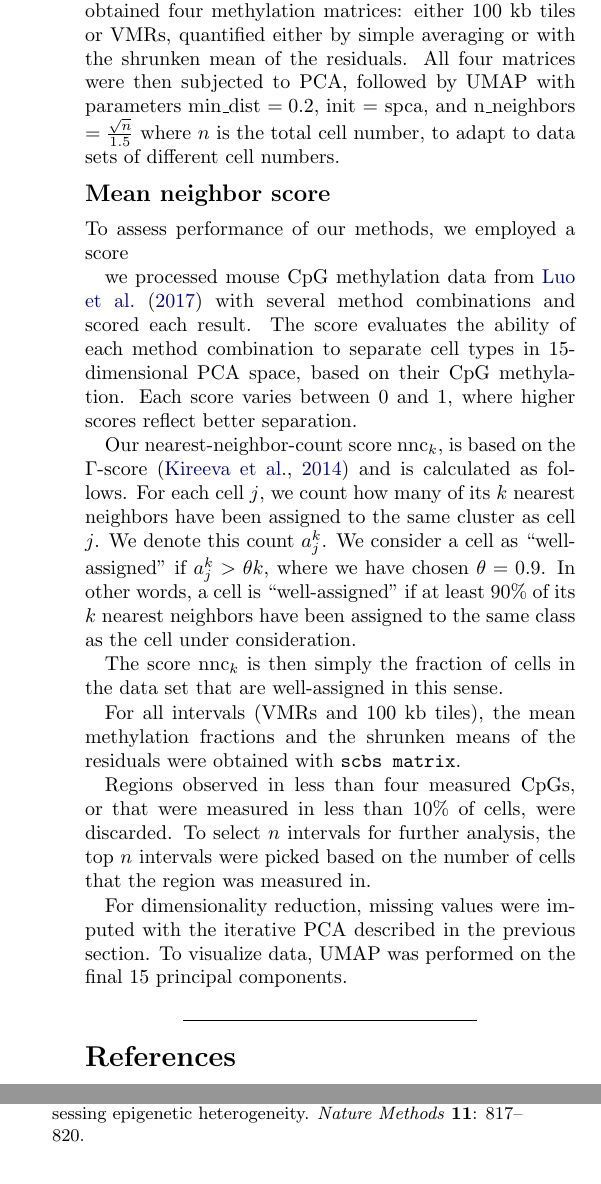
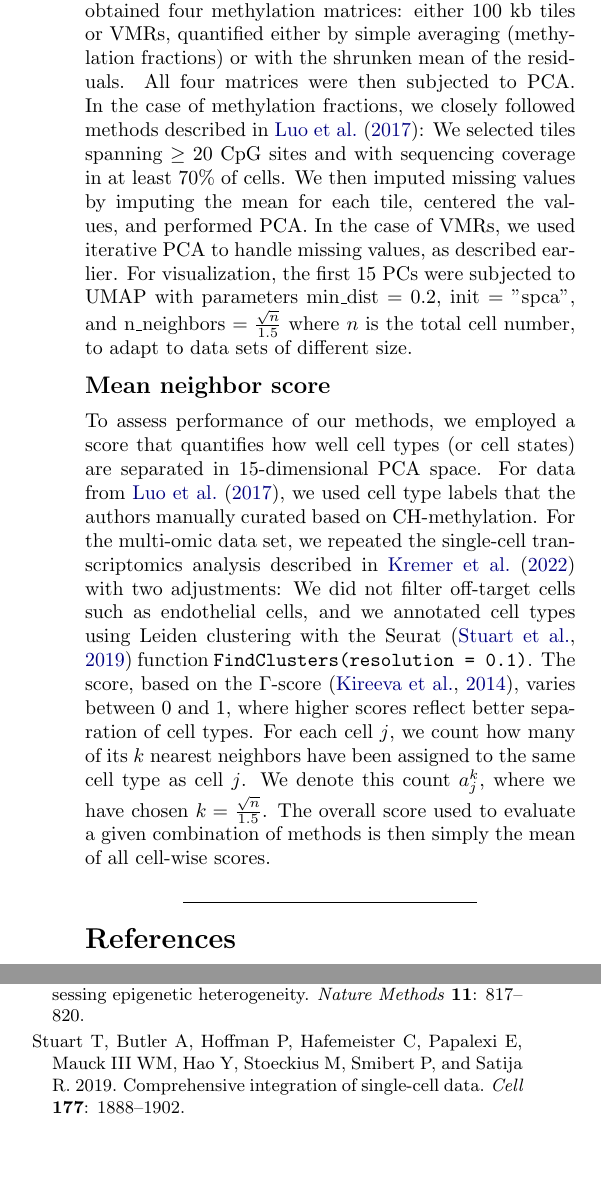
Before and after one commit to anders-biostat/scbs-paper, a LaTeX document (paper.tex): two parts of the columns of page 11 of 13, joined at a grey line, cut so that both start at the same text. Compiled offline with pdfLaTeX.

Commit message:
work on methods

```diff
--- a/paper.tex
+++ b/paper.tex
@@ -571,34 +573,23 @@ The mm10 mouse genome was then annotated with genomic intervals that were either
 Methylation fractions, commonly represented as percentages, and the shrunken means of residuals were quantified with \texttt{scbs matrix} for both VMRs and tiles.
 The same analysis was repeated for scBS data from \citet{luo2017single}, and for smaller data sets generated by randomly sub-sampling cells separately from both data sets.
 For each data set, we thus obtained four methylation matrices:
-either 100~kb tiles or VMRs, quantified either by simple averaging or with the shrunken mean of the residuals.
-All four matrices were then subjected to PCA, followed by UMAP with parameters min\_dist $=0.2$, init $=$ spca, and n\_neighbors $=\frac{\sqrt{n}}{1.5}$ where $n$ is the total cell number, to adapt to data sets of different cell numbers.
+either 100~kb tiles or VMRs, quantified either by simple averaging (methylation fractions) or with the shrunken mean of the residuals.
+All four matrices were then subjected to PCA.
+In the case of methylation fractions, we closely followed methods described in \citet{luo2017single}:
+We selected tiles spanning $\ge20$ CpG sites and with sequencing coverage in at least 70\% of cells.
+We then imputed missing values by imputing the mean for each tile, centered the values, and performed PCA.
+In the case of VMRs, we used iterative PCA to handle missing values, as described earlier.
+For visualization, the first 15 PCs were subjected to UMAP with parameters min\_dist $=0.2$, init $=$ "spca", and n\_neighbors $=\frac{\sqrt{n}}{1.5}$ where $n$ is the total cell number, to adapt to data sets of different size.
 
 \subsection{Mean neighbor score} \label{methods:score}
-To assess performance of our methods, we employed a score
-
-we processed mouse CpG methylation data from \citet{luo2017single} with several method combinations and scored each result.
-The score evaluates the ability of each method combination to separate cell types in 15-dimensional PCA space, based on their CpG methylation.
-Each score varies between 0 and 1, where higher scores reflect better separation.
-
-Our nearest-neighbor-count score $\text{nnc}_k$, is based on the $\Gamma$-score \citep{Kireeva_2014} and is calculated as follows.
-For each cell $j$, we count how many of its $k$ nearest neighbors have been assigned to the same cluster as cell $j$.
-We denote this count $a^k_j$.
-We consider a cell as ``well-assigned'' if $a^k_j>\theta k$, where we have chosen $\theta=0.9$.
-In other words, a cell is ``well-assigned'' if at least 90\% of its $k$ nearest neighbors have been assigned to the same class as the cell under consideration.
-
-The score $\text{nnc}_k$ is then simply the fraction of cells in the data set that are well-assigned in this sense.
-
-
-
-% WIP
-For all intervals (VMRs and 100~kb tiles), the mean methylation fractions and the shrunken means of the residuals were obtained with \texttt{scbs matrix}.
-
-Regions observed in less than four measured CpGs, or that were measured in less than 10\% of cells, were discarded.
-To select $n$ intervals for further analysis, the top $n$ intervals were picked based on the number of cells that the region was measured in.
-
-For dimensionality reduction, missing values were imputed with the iterative PCA described in the previous section.
-To visualize data, UMAP was performed on the final 15 principal components.
+To assess performance of our methods, we employed a score that quantifies how well cell types (or cell states) are separated in 15-dimensional PCA space.
+For data from \citet{luo2017single}, we used cell type labels that the authors manually curated based on CH-methylation.
+For the multi-omic data set, we repeated the single-cell transcriptomics analysis described in \citet{kremer_scnmt} with two adjustments:
+We did not filter off-target cells such as endothelial cells, and we annotated cell types using Leiden clustering with the Seurat \citep{seurat} function \texttt{FindClusters(resolution = 0.1)}.
+The score, based on the $\Gamma$-score \citep{Kireeva_2014}, varies between 0 and 1, where higher scores reflect better separation of cell types.
+For each cell $j$, we count how many of its $k$ nearest neighbors have been assigned to the same cell type as cell $j$.
+We denote this count $a^k_j$, where we have chosen $k=\frac{\sqrt{n}}{1.5}$.
+The overall score used to evaluate a given combination of methods is then simply the mean of all cell-wise scores.
 
 
 
```
Also changed, not shown: scbs.bib (+11 -1 lines), paper.tex (4 more changed lines).
